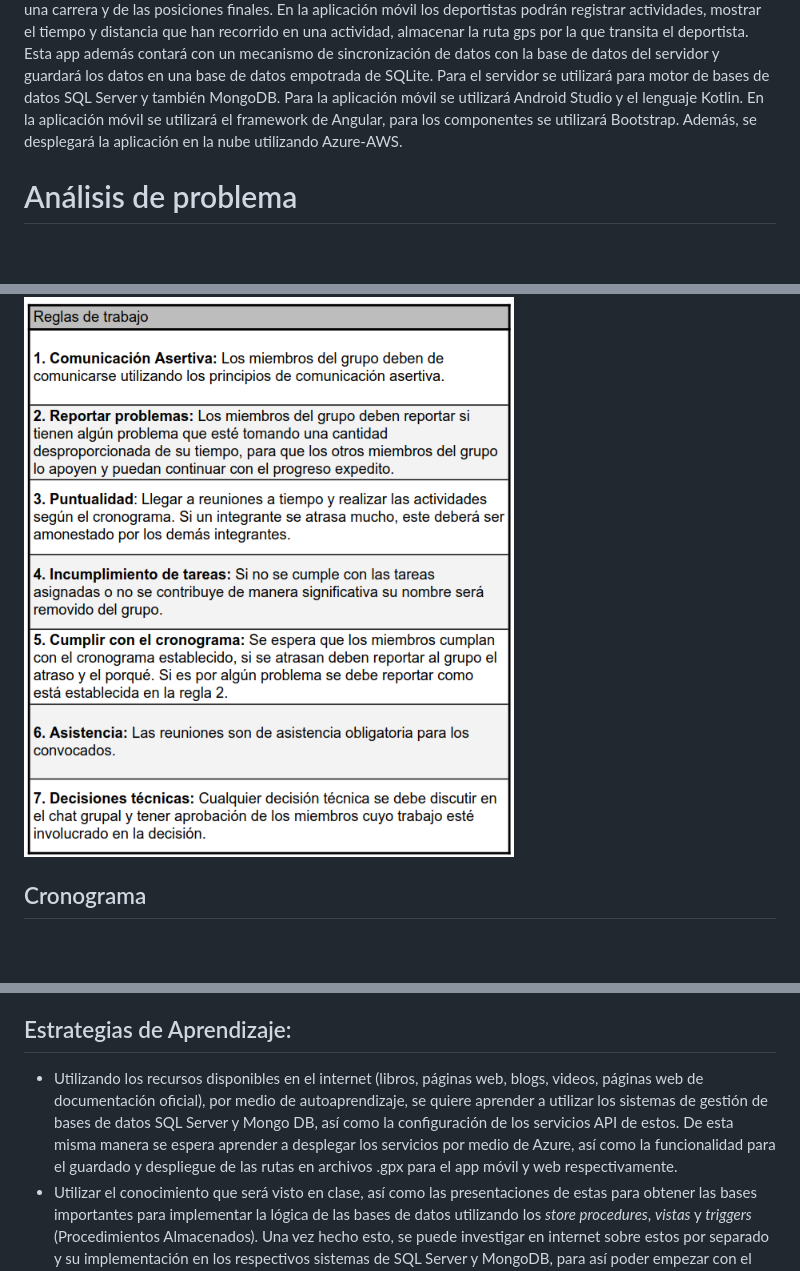
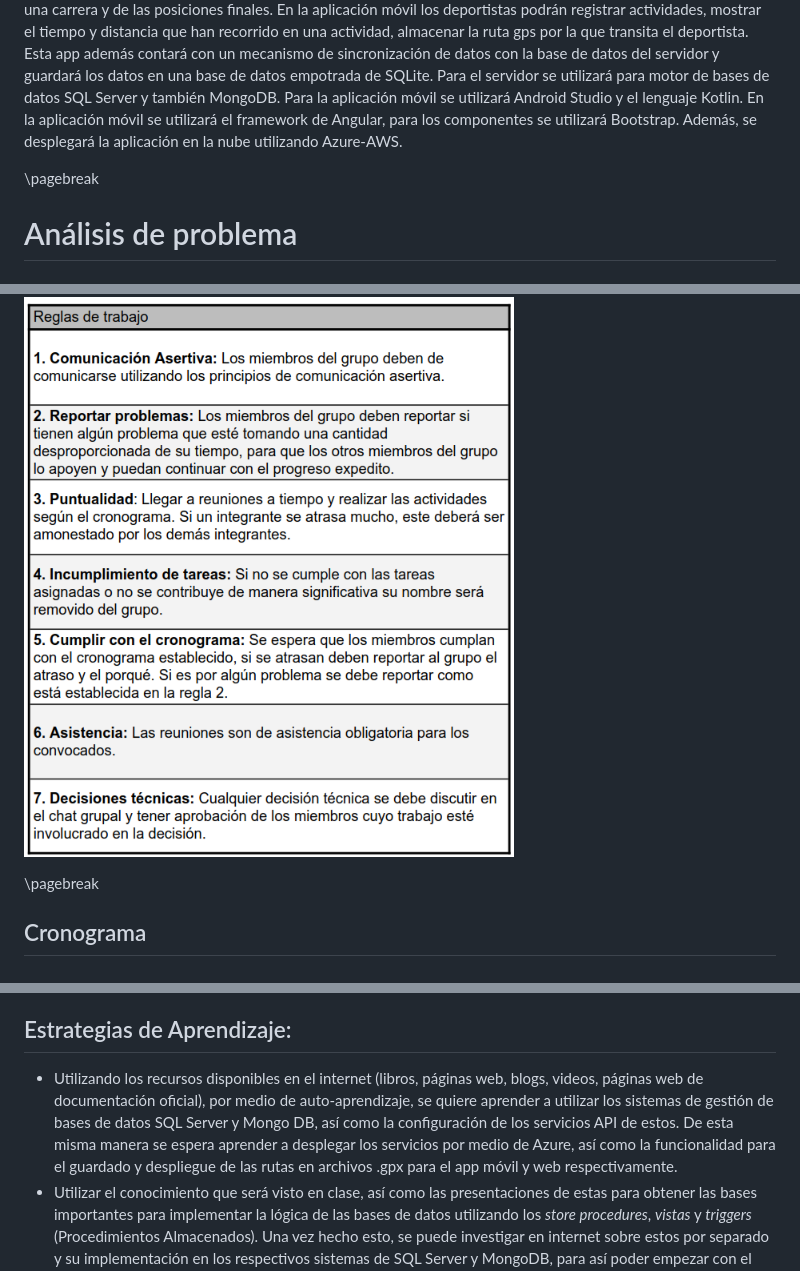
Before and after one commit to itcr3442/CE3101-StraviaTec, a Markdown page: docs/PlanDeProyecto.md, 3 parts joined by grey strips. GitHub-like rendering; blank space fills up the shorter version.

```diff
--- a/docs/PlanDeProyecto.md
+++ b/docs/PlanDeProyecto.md
@@ -43,6 +43,8 @@ En la aplicación móvil los deportistas podrán registrar actividades, mostrar
 Para el servidor se utilizará para motor de bases de datos SQL Server y también MongoDB. Para la aplicación móvil se utilizará Android Studio y el lenguaje Kotlin. En la aplicación móvil se utilizará el framework de Angular, para los componentes se utilizará Bootstrap.
 Además, se desplegará la aplicación en la nube utilizando Azure-AWS.
 
+\pagebreak
+
 # Análisis de problema
 
 ## Propuesta de modelo conceptual 1
@@ -112,6 +118,8 @@ $$~~~~~$$
 ![](imgs/roles.png)
 
 ![](imgs/reglas.png)
+
+\pagebreak
 
 ## Cronograma
 
@@ -287,7 +300,8 @@ $$~~~~~$$
 - Para el app web, será necesario aprender a cómo desplegar el archivo .gpx para que se pueda mostrar los recorridos tomados por los deportistas en cada actividad o carrera.
 
 ## Estrategias de Aprendizaje:
-- Utilizando los recursos disponibles en el internet (libros, páginas web, blogs, videos, páginas web de documentación oficial), por medio de autoaprendizaje, se quiere aprender a utilizar los sistemas de gestión de bases de datos SQL Server y Mongo DB, así como la configuración de los servicios API de estos. De esta misma manera se espera aprender a desplegar los servicios por medio de Azure, así como la funcionalidad para el guardado y despliegue de las rutas en archivos .gpx para el app móvil y web respectivamente.
+
+- Utilizando los recursos disponibles en el internet (libros, páginas web, blogs, videos, páginas web de documentación oficial), por medio de auto-aprendizaje, se quiere aprender a utilizar los sistemas de gestión de bases de datos SQL Server y Mongo DB, así como la configuración de los servicios API de estos. De esta misma manera se espera aprender a desplegar los servicios por medio de Azure, así como la funcionalidad para el guardado y despliegue de las rutas en archivos .gpx para el app móvil y web respectivamente.
 - Utilizar el conocimiento que será visto en clase, así como las presentaciones de estas para obtener las bases importantes para implementar la lógica de las bases de datos utilizando los _store procedures_, _vistas_ y _triggers_ (Procedimientos Almacenados). Una vez hecho esto, se puede investigar en internet sobre estos por separado y su implementación en los respectivos sistemas de SQL Server y MongoDB, para así poder empezar con el desarrollo del backend del proyecto.
 - Se espera hacer siempre consulta con los demás compañeros de trabajo antes de empezar a investigar o desarrollar alguna parte crítica con la que no se tiene suficiente conocimiento previo, para así lograr agilizar el proceso aclarando dudas y dificultades iniciales que se puedan sobrepasar con explicaciones y consejos útiles.
 - Si se encuentra alguna dificultad de un nivel muy alto, es posible realizar un aprendizaje colaborativo donde se realice una reunión grupal para escuchar opiniones y soluciones de los otros compañeros para así lograr llegar a alguna conclusión o camino viable para la solución de este problema, ya sea tomando un enfoque distinto sugerido por algún otro compañero o por algún descubrimiento realizado en conjunto sobre la naturaleza del problema.
```
Also changed, not shown: other parts of docs/PlanDeProyecto.md (+17 -8 lines), docs/imgs/anexo_conceptual2.png (renamed from docs/er.png), 1 other file.
